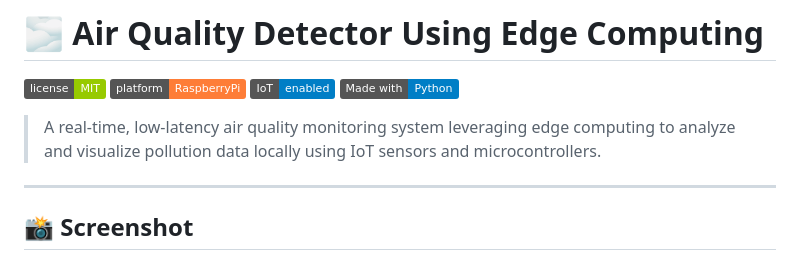
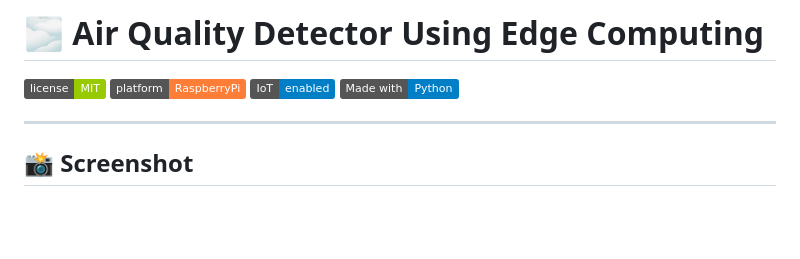
Before and after one commit to Sumanx16/air-quality-detector-edge-iot, a Markdown page: README.md, the part around the change. Drawn GitHub-style; badges without logos; blank space fills up the shorter version.

```diff
--- a/README.md
+++ b/README.md
@@ -6,7 +6,6 @@
 [![IoT](https://img.shields.io/badge/IoT-enabled-blue.svg)](#)
 [![Made with Python](https://img.shields.io/badge/Made%20with-Python-blue.svg)](#)
 
-> A real-time, low-latency air quality monitoring system leveraging edge computing to analyze and visualize pollution data locally using IoT sensors and microcontrollers.
 
 ---
 
```
